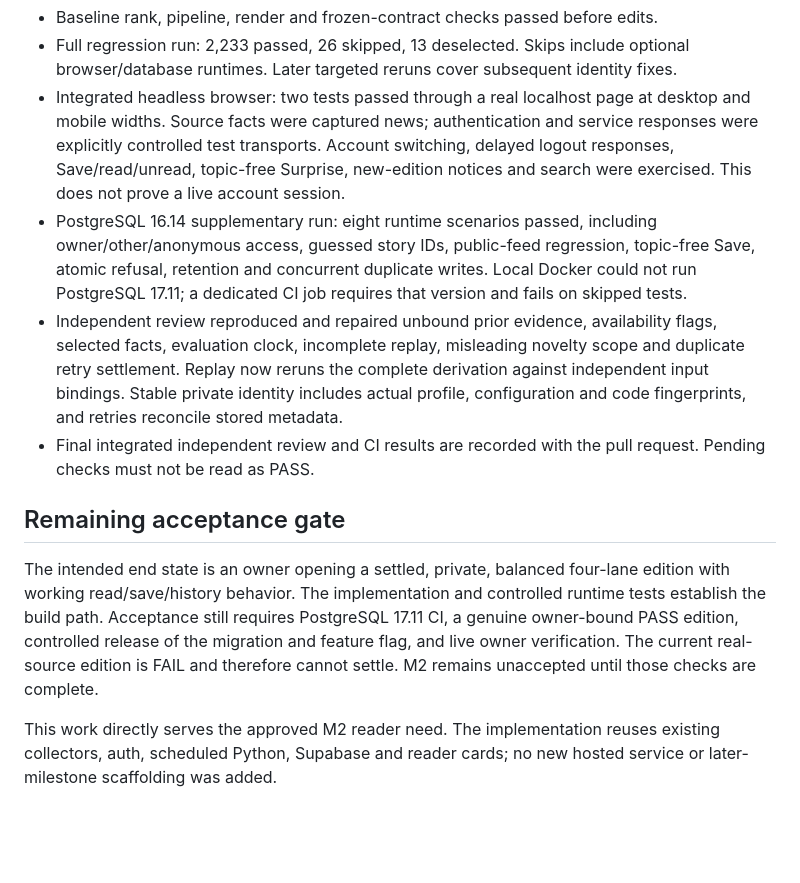
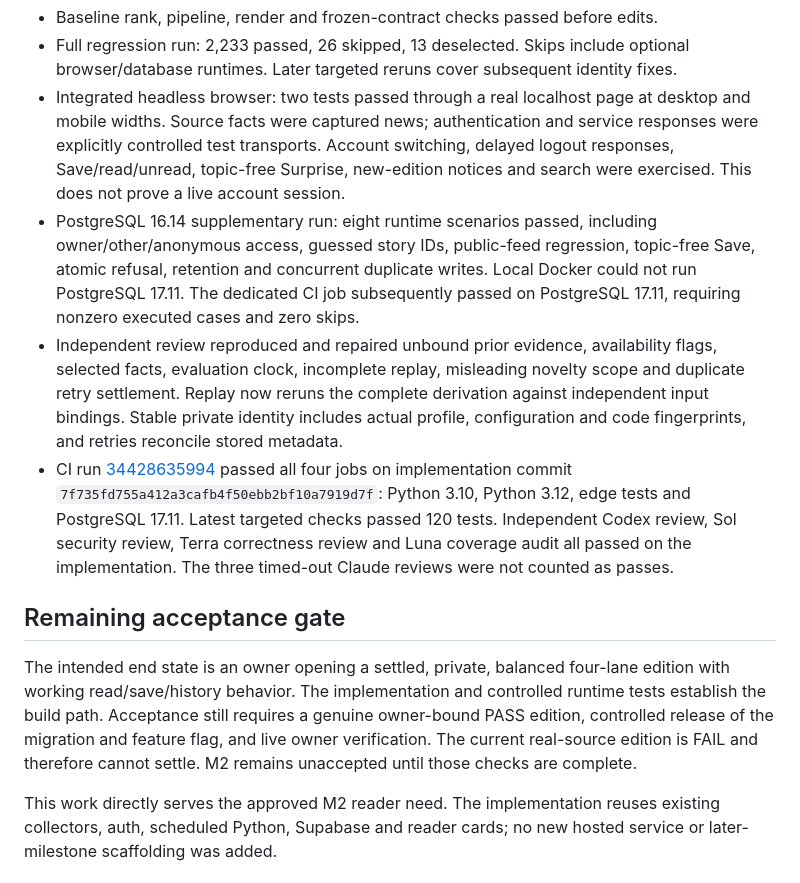
Before and after one commit to joydai2026-del/news-curator, a Markdown page: docs/evidence/2026-09-09-m2-build.md, the part around the change. GitHub-like rendering; blank space fills up the shorter version.

Commit message:
docs: record M2 review and CI verification

```diff
--- a/docs/evidence/2026-09-09-m2-build.md
+++ b/docs/evidence/2026-09-09-m2-build.md
@@ -32,12 +32,12 @@ Updates requires changed publisher text on the same canonical URL and source rou
 - Baseline rank, pipeline, render and frozen-contract checks passed before edits.
 - Full regression run: 2,233 passed, 26 skipped, 13 deselected. Skips include optional browser/database runtimes. Later targeted reruns cover subsequent identity fixes.
 - Integrated headless browser: two tests passed through a real localhost page at desktop and mobile widths. Source facts were captured news; authentication and service responses were explicitly controlled test transports. Account switching, delayed logout responses, Save/read/unread, topic-free Surprise, new-edition notices and search were exercised. This does not prove a live account session.
-- PostgreSQL 16.14 supplementary run: eight runtime scenarios passed, including owner/other/anonymous access, guessed story IDs, public-feed regression, topic-free Save, atomic refusal, retention and concurrent duplicate writes. Local Docker could not run PostgreSQL 17.11; a dedicated CI job requires that version and fails on skipped tests.
+- PostgreSQL 16.14 supplementary run: eight runtime scenarios passed, including owner/other/anonymous access, guessed story IDs, public-feed regression, topic-free Save, atomic refusal, retention and concurrent duplicate writes. Local Docker could not run PostgreSQL 17.11. The dedicated CI job subsequently passed on PostgreSQL 17.11, requiring nonzero executed cases and zero skips.
 - Independent review reproduced and repaired unbound prior evidence, availability flags, selected facts, evaluation clock, incomplete replay, misleading novelty scope and duplicate retry settlement. Replay now reruns the complete derivation against independent input bindings. Stable private identity includes actual profile, configuration and code fingerprints, and retries reconcile stored metadata.
-- Final integrated independent review and CI results are recorded with the pull request. Pending checks must not be read as PASS.
+- CI run [34428635994](https://github.com/joydai2026-del/news-curator/actions/runs/34428635994) passed all four jobs on implementation commit `7f735fd755a412a3cafb4f50ebb2bf10a7919d7f`: Python 3.10, Python 3.12, edge tests and PostgreSQL 17.11. Latest targeted checks passed 120 tests. Independent Codex review, Sol security review, Terra correctness review and Luna coverage audit all passed on the implementation. The three timed-out Claude reviews were not counted as passes.
 
 ## Remaining acceptance gate
 
-The intended end state is an owner opening a settled, private, balanced four-lane edition with working read/save/history behavior. The implementation and controlled runtime tests establish the build path. Acceptance still requires PostgreSQL 17.11 CI, a genuine owner-bound PASS edition, controlled release of the migration and feature flag, and live owner verification. The current real-source edition is FAIL and therefore cannot settle. M2 remains unaccepted until those checks are complete.
+The intended end state is an owner opening a settled, private, balanced four-lane edition with working read/save/history behavior. The implementation and controlled runtime tests establish the build path. Acceptance still requires a genuine owner-bound PASS edition, controlled release of the migration and feature flag, and live owner verification. The current real-source edition is FAIL and therefore cannot settle. M2 remains unaccepted until those checks are complete.
 
 This work directly serves the approved M2 reader need. The implementation reuses existing collectors, auth, scheduled Python, Supabase and reader cards; no new hosted service or later-milestone scaffolding was added.
```
